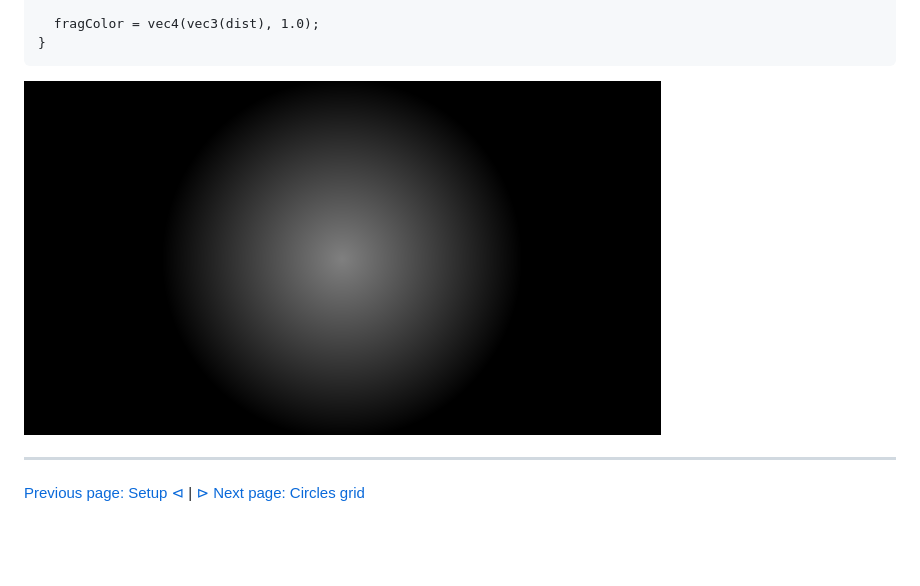
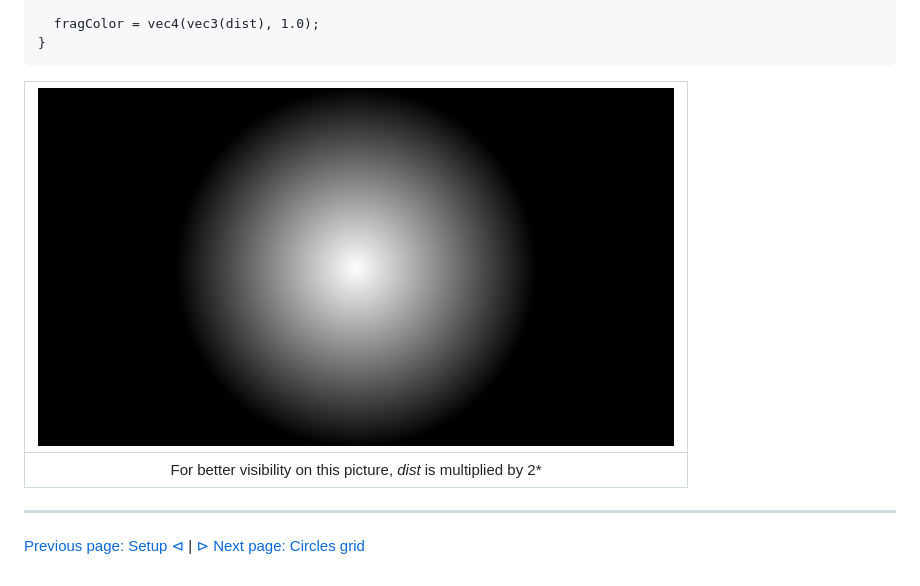
Before and after one commit to tiawl/spaceporn, a Markdown page: doc/starfield/1_1_a_circled_light.md, the part around the change printed below. Rendered like a GitHub page; pictures changed too: doc/starfield/media/blur_light.png (deleted), doc/starfield/media/light.png (added); blank space fills up the shorter version.

````diff
--- a/doc/starfield/1_1_a_circled_light.md
+++ b/doc/starfield/1_1_a_circled_light.md
@@ -64,7 +64,9 @@ void mainImage(out vec4 fragColor, in vec2 fragCoord)
 }
 ```
 
-<img src="media/blur_light.png">
+|![](media/light.png)|
+|:--:|
+|For better visibility on this picture, *dist* is multiplied by 2*|
 
 ---
 
````
Also changed, not shown: other parts of doc/starfield/1_1_a_circled_light.md (+1 -1 lines), doc/starfield/0_setup.md (+2 -2 lines), doc/starfield/1_2_circles_grid.md (+5 -3 lines), doc/starfield/media/circles_grid.png (deleted), doc/starfield/media/grid.png (added), 2 other files.
